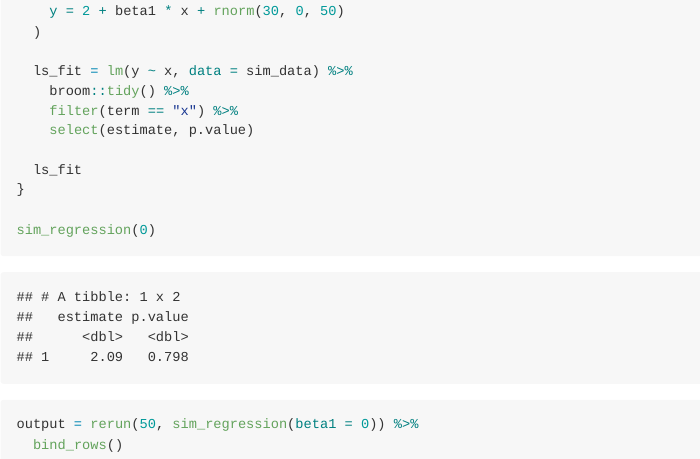
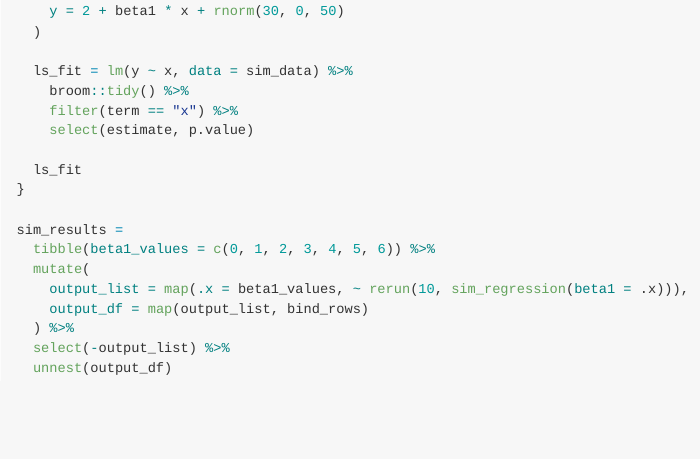
Before and after one commit to jthompson3175/p8105_hw5_jt3175, an R Markdown document (p8105_hw5_jt3175.Rmd): the page in a window 1100 px wide, from 7170 px down. The pictures show the output file p8105_hw5_jt3175.md that the author committed with the source, drawn offline in the style of GitHub.

Commit message:
Saved simulation results to a dataframe

````diff
--- a/p8105_hw5_jt3175.Rmd
+++ b/p8105_hw5_jt3175.Rmd
@@ -131,8 +131,13 @@ sim_regression = function(beta1) {
   ls_fit
 }
 
-sim_regression(0)
+sim_results =
+  tibble(beta1_values = c(0, 1, 2, 3, 4, 5, 6)) %>%
+  mutate(
+    output_list = map(.x = beta1_values, ~ rerun(10, sim_regression(beta1 = .x))),
+    output_df = map(output_list, bind_rows)
+  ) %>%
+  select(-output_list) %>%
+  unnest(output_df)
 
-output = rerun(50, sim_regression(beta1 = 0)) %>%
-  bind_rows()
 ```
````
Also changed, not shown: p8105_hw5_jt3175.md.
